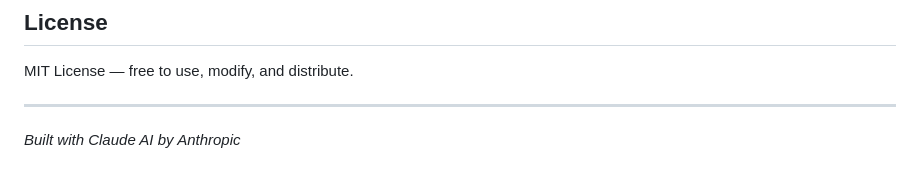
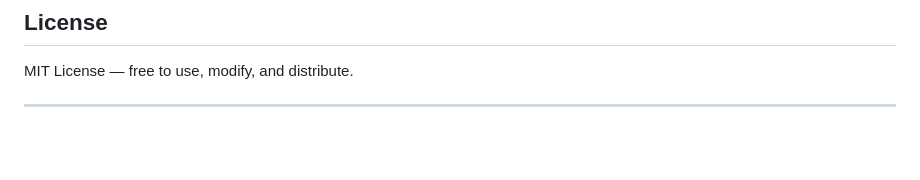
Before and after one commit to rchadh/api-analyzer, a Markdown page: README.md, the part around the change. Rendered like a GitHub page; blank space fills up the shorter version.

```diff
--- a/README.md
+++ b/README.md
@@ -303,5 +303,3 @@ GitHub: [@rchadh](https://github.com/rchadh)
 MIT License — free to use, modify, and distribute.
 
 ---
-
-*Built with Claude AI by Anthropic*
```
